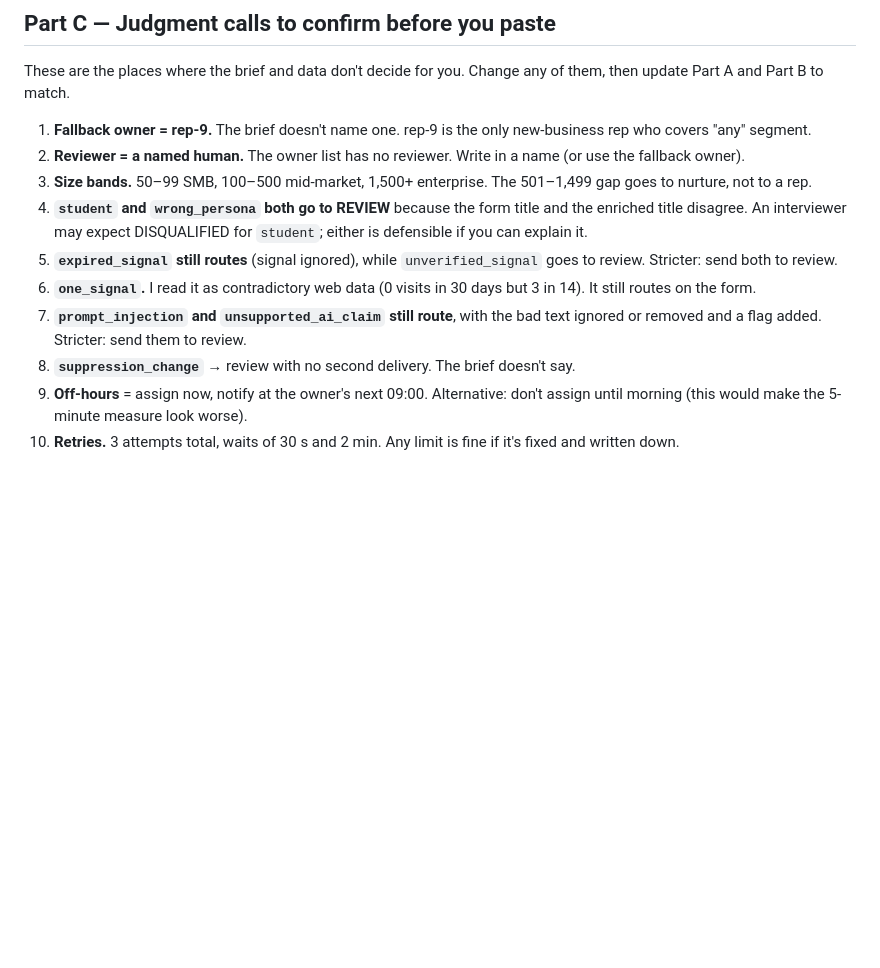
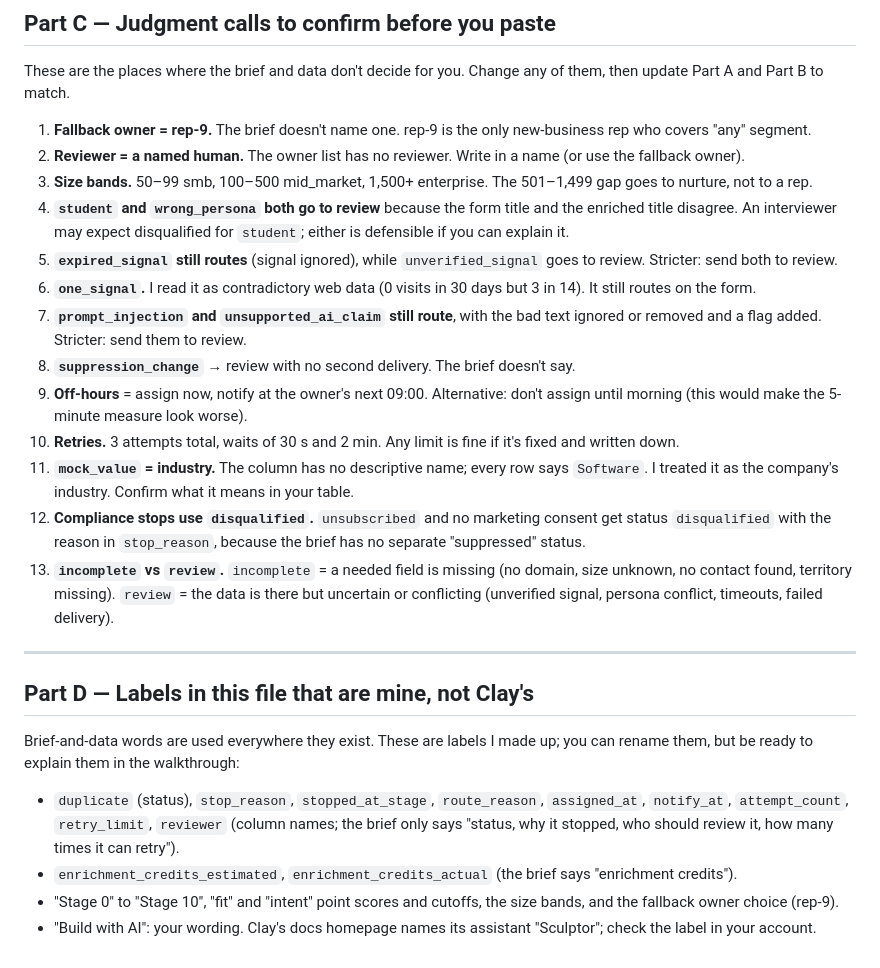
Before and after one commit to davidthierryknox-dot/davidknox-ai, a Markdown page: clay-cert-plan/BUILD-SPEC.md, the part around one of its changes. Drawn GitHub-style; blank space fills up the shorter version.

```diff
--- a/clay-cert-plan/BUILD-SPEC.md
+++ b/clay-cert-plan/BUILD-SPEC.md
@@ -151,11 +156,24 @@ These are the places where the brief and data don't decide for you. Change any o
 
 1. **Fallback owner = rep-9.** The brief doesn't name one. rep-9 is the only new-business rep who covers "any" segment.
 2. **Reviewer = a named human.** The owner list has no reviewer. Write in a name (or use the fallback owner).
-3. **Size bands.** 50–99 SMB, 100–500 mid-market, 1,500+ enterprise. The 501–1,499 gap goes to nurture, not to a rep.
-4. **`student` and `wrong_persona` both go to REVIEW** because the form title and the enriched title disagree. An interviewer may expect DISQUALIFIED for `student`; either is defensible if you can explain it.
+3. **Size bands.** 50–99 smb, 100–500 mid_market, 1,500+ enterprise. The 501–1,499 gap goes to nurture, not to a rep.
+4. **`student` and `wrong_persona` both go to review** because the form title and the enriched title disagree. An interviewer may expect disqualified for `student`; either is defensible if you can explain it.
 5. **`expired_signal` still routes** (signal ignored), while `unverified_signal` goes to review. Stricter: send both to review.
 6. **`one_signal`.** I read it as contradictory web data (0 visits in 30 days but 3 in 14). It still routes on the form.
 7. **`prompt_injection` and `unsupported_ai_claim` still route**, with the bad text ignored or removed and a flag added. Stricter: send them to review.
 8. **`suppression_change`** → review with no second delivery. The brief doesn't say.
 9. **Off-hours** = assign now, notify at the owner's next 09:00. Alternative: don't assign until morning (this would make the 5-minute measure look worse).
 10. **Retries.** 3 attempts total, waits of 30 s and 2 min. Any limit is fine if it's fixed and written down.
+11. **`mock_value` = industry.** The column has no descriptive name; every row says `Software`. I treated it as the company's industry. Confirm what it means in your table.
+12. **Compliance stops use `disqualified`.** `unsubscribed` and no marketing consent get status `disqualified` with the reason in `stop_reason`, because the brief has no separate "suppressed" status.
+13. **`incomplete` vs `review`.** `incomplete` = a needed field is missing (no domain, size unknown, no contact found, territory missing). `review` = the data is there but uncertain or conflicting (unverified signal, persona conflict, timeouts, failed delivery).
+
+---
+
+## Part D — Labels in this file that are mine, not Clay's
+
+Brief-and-data words are used everywhere they exist. These are labels I made up; you can rename them, but be ready to explain them in the walkthrough:
+- `duplicate` (status), `stop_reason`, `stopped_at_stage`, `route_reason`, `assigned_at`, `notify_at`, `attempt_count`, `retry_limit`, `reviewer` (column names; the brief only says "status, why it stopped, who should review it, how many times it can retry").
+- `enrichment_credits_estimated`, `enrichment_credits_actual` (the brief says "enrichment credits").
+- "Stage 0" to "Stage 10", "fit" and "intent" point scores and cutoffs, the size bands, and the fallback owner choice (rep-9).
+- "Build with AI": your wording. Clay's docs homepage names its assistant "Sculptor"; check the label in your account.
```
Also changed, not shown: other parts of clay-cert-plan/BUILD-SPEC.md (+84 -79 lines), clay-cert-plan/PLAN.md (+23 -22 lines).
